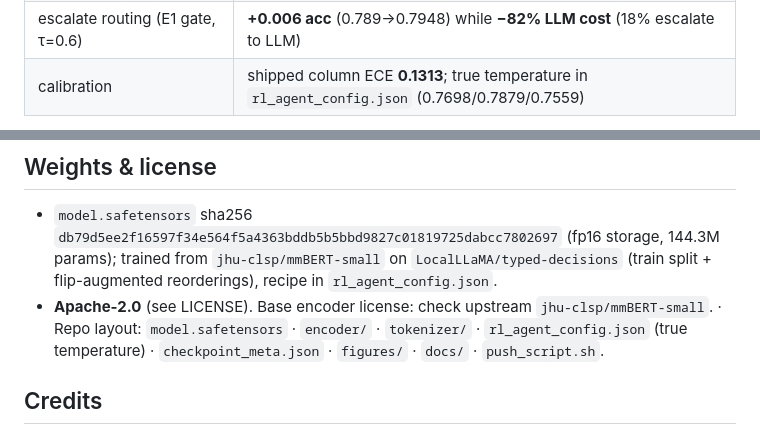
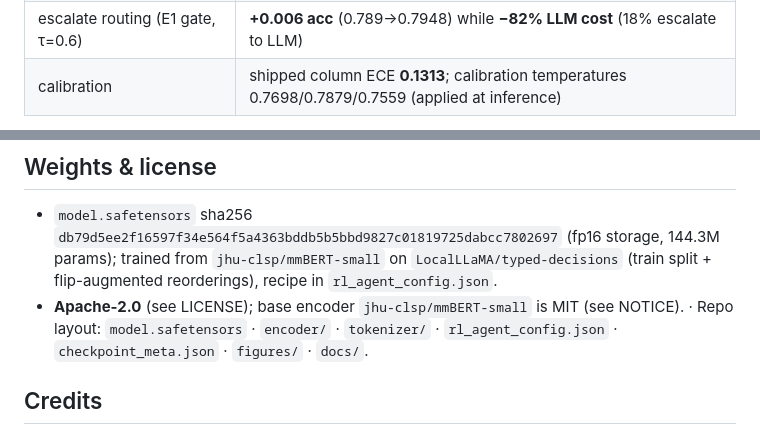
Before and after one commit to Phocinae/Phocinae-Largha-150M-v1, a Markdown page: README.md, 2 parts joined by grey strips. Rendered like a GitHub page.

Commit message:
docs: final internal-phrasing sweep in HF README

```diff
--- a/README.md
+++ b/README.md
@@ -33,7 +33,7 @@ thumbnail: figures/C1_typed_acc_comparison.png
 | inference latency | GPU fp16 p50 **18.6 ms** · CPU single-thread p50 **1.51 s** per decision (end-to-end incl. tokenize + forward + answer assembly) · CPU 8-thread batch **8–21 decisions/s** |
 | JevBench public-231 | **0.5108** (118/231) — below the 58.4% gate, disclosed honestly; tool_selection 12/12 |
 | escalate routing (E1 gate, τ=0.6) | **+0.006 acc** (0.789→0.7948) while **−82% LLM cost** (18% escalate to LLM) |
-| calibration | shipped column ECE **0.1313**; true temperature in `rl_agent_config.json` (0.7698/0.7879/0.7559) |
+| calibration | shipped column ECE **0.1313**; calibration temperatures 0.7698/0.7879/0.7559 (applied at inference) |
 
 ![typed accuracy comparison](figures/C1_typed_acc_comparison.png)
 ![latency comparison](figures/C2_latency_comparison.png)
@@ -103,7 +107,7 @@ curl -s http://127.0.0.1:8155/v1/systemone -H 'Content-Type: application/json' -
 ## Weights & license
 
 - `model.safetensors` sha256 `db79d5ee2f16597f34e564f5a4363bddb5b5bbd9827c01819725dabcc7802697` (fp16 storage, 144.3M params); trained from `jhu-clsp/mmBERT-small` on `LocalLLaMA/typed-decisions` (train split + flip-augmented reorderings), recipe in `rl_agent_config.json`.
-- **Apache-2.0** (see LICENSE). Base encoder license: check upstream `jhu-clsp/mmBERT-small`. · Repo layout: `model.safetensors` · `encoder/` · `tokenizer/` · `rl_agent_config.json` (true temperature) · `checkpoint_meta.json` · `figures/` · `docs/` · `push_script.sh`.
+- **Apache-2.0** (see LICENSE); base encoder `jhu-clsp/mmBERT-small` is MIT (see NOTICE). · Repo layout: `model.safetensors` · `encoder/` · `tokenizer/` · `rl_agent_config.json` · `checkpoint_meta.json` · `figures/` · `docs/`.
 
 ## Credits
 
```
Also changed, not shown: other parts of README.md (+4 -0 lines).
